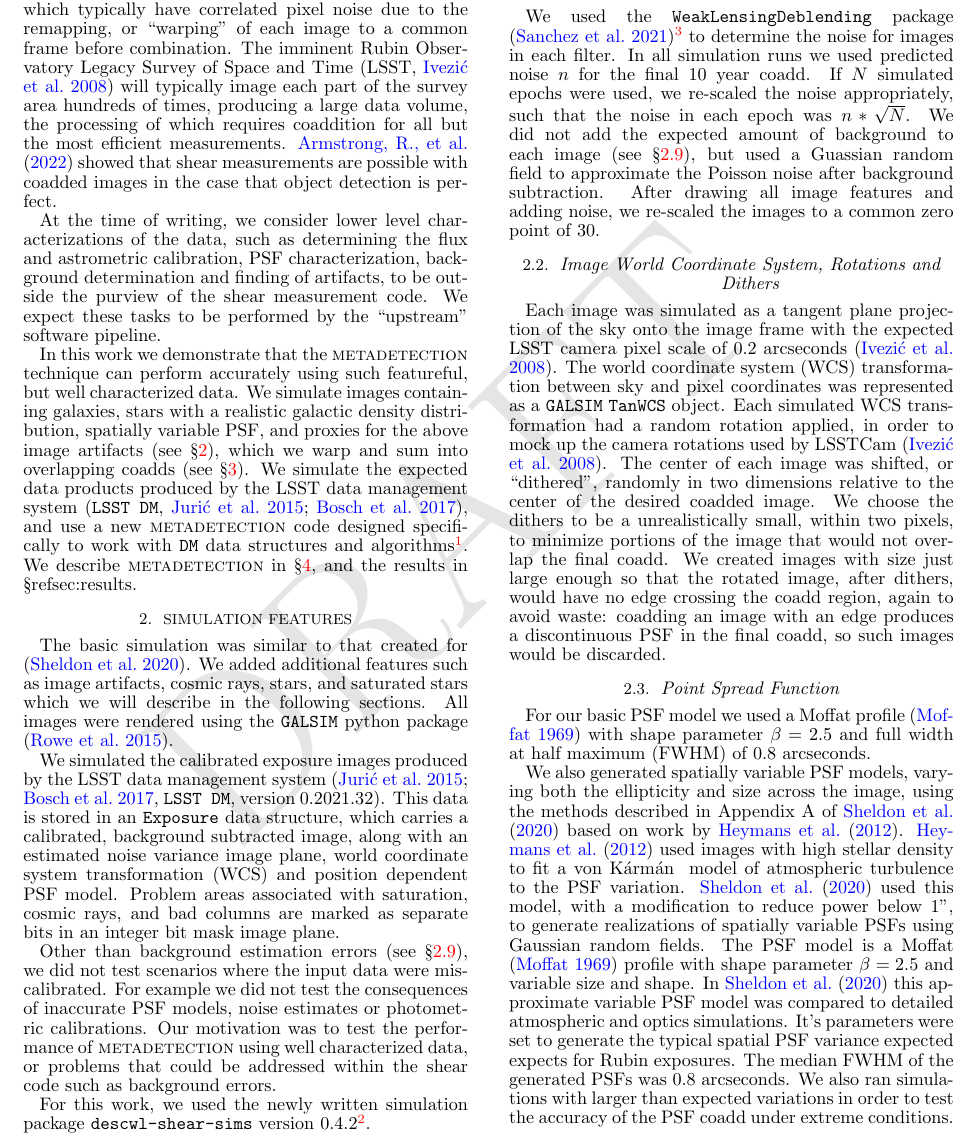
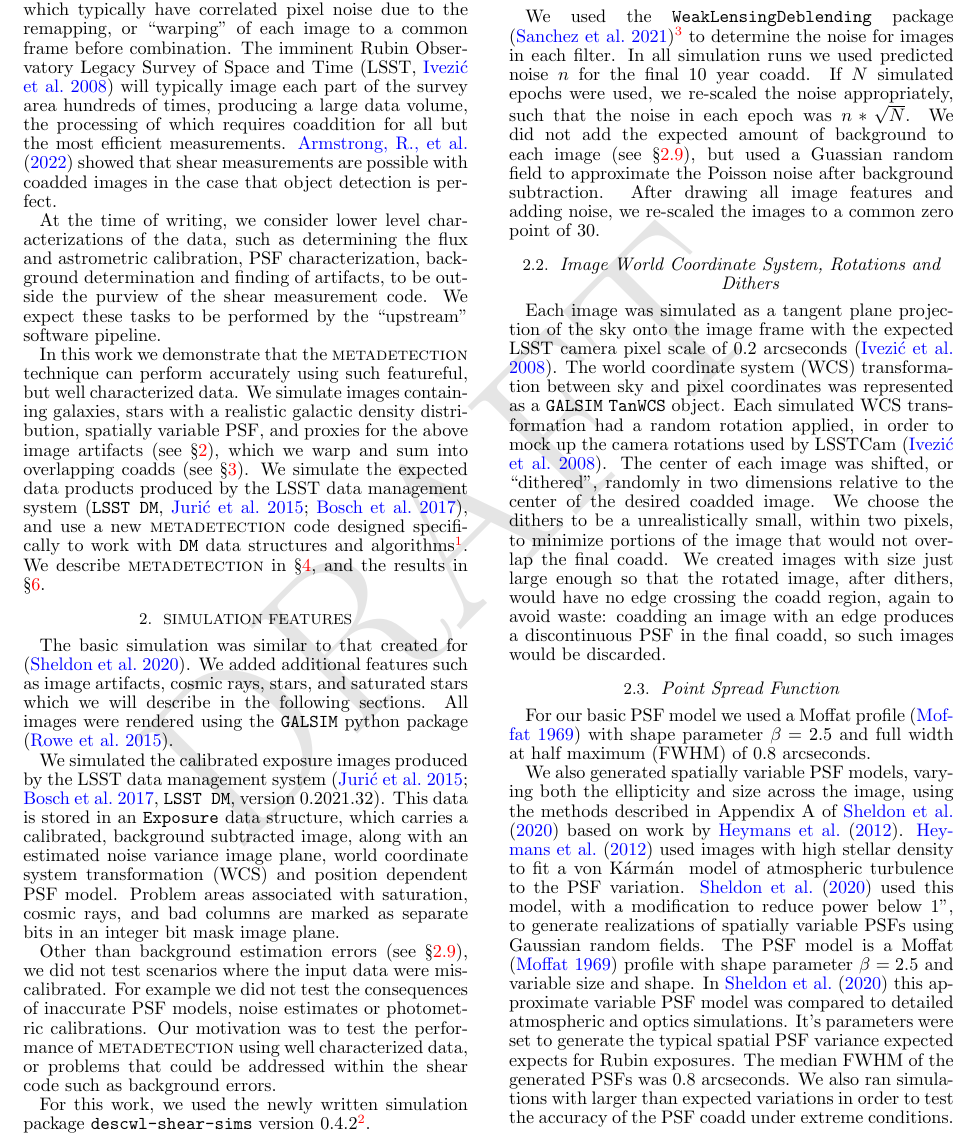
Before and after one commit to esheldon/mdetlsst, a LaTeX document (mdetlsst.tex): part of page 2 of 10, cut so that both start at the same text. Compiled offline with pdfLaTeX.

Commit message:
bug in ref

```diff
--- a/mdetlsst.tex
+++ b/mdetlsst.tex
@@ -226,7 +226,7 @@ LSST data management system \citep[\dm,][]{JuricLSST2015,BoschHSC2017}, and use
 a new \mdet\ code designed specifically to work with \dmshort\ data structures
 and algorithms\footnote{The software used in this work is freely available on
 the internet.  URLs are provided as footnotes to the text.}.  We describe
-\mdet\ in \S \ref{sec:mdet}, and the results in \S ref{sec:results}.
+\mdet\ in \S \ref{sec:mdet}, and the results in \S \ref{sec:results}.
 
 \section{Simulation Features} \label{sec:sim}
 
```
